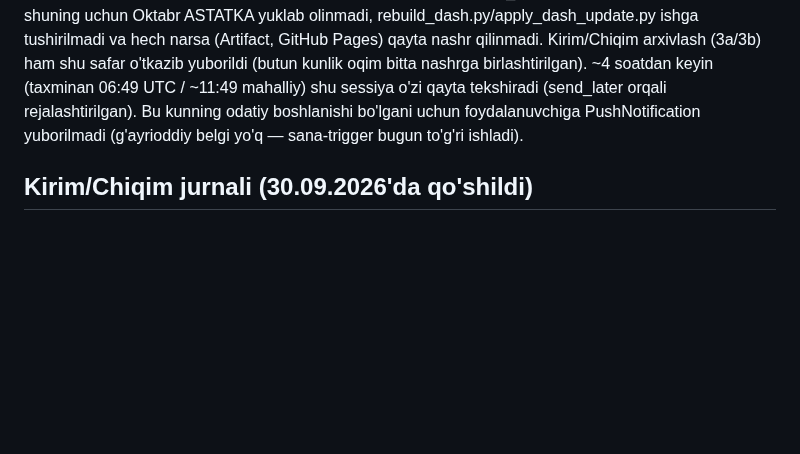
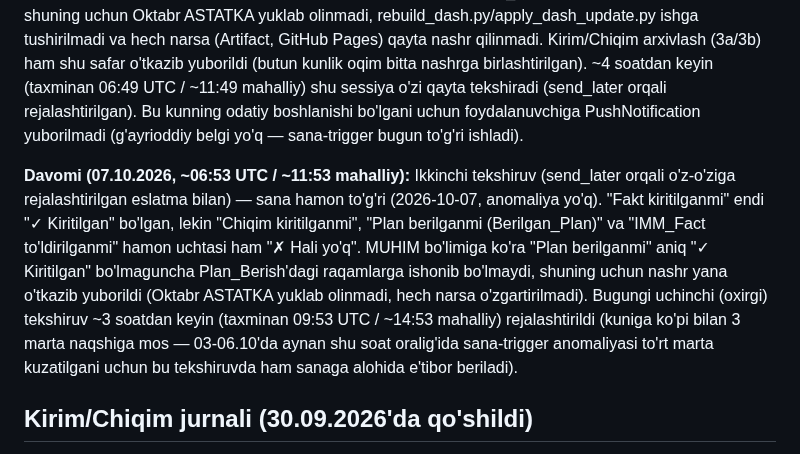
Before and after one commit to usmonovr049-hash/Injection-warehouse-monitoring, a Markdown page: source/REFRESH_INSTRUCTIONS.md, the part around the change. Rendered like a GitHub page; blank space fills up the shorter version.

Commit message:
Davomi (07.10.2026, ~06:53 UTC): Plan hamon tuzilmagan, nashr yana o'tkazib yuborildi
Fakt kiritilganmi endi tasdiqlangan, lekin Chiqim/Plan(Berilgan_Plan)/IMM_Fact
hamon "Hali yo'q". Uchinchi (oxirgi) tekshiruv ~3 soatdan keyin rejalashtirildi.

Co-Authored-By: Claude Sonnet 5 <noreply@anthropic.com>
Claude-Session: https://claude.ai/code/session_01HnrERraB9jPs67LZN1SRhw

```diff
--- a/source/REFRESH_INSTRUCTIONS.md
+++ b/source/REFRESH_INSTRUCTIONS.md
@@ -320,6 +320,17 @@ shu sessiya o'zi qayta tekshiradi (send_later orqali rejalashtirilgan). Bu kunni
 boshlanishi bo'lgani uchun foydalanuvchiga PushNotification yuborilmadi (g'ayrioddiy belgi yo'q —
 sana-trigger bugun to'g'ri ishladi).
 
+**Davomi (07.10.2026, ~06:53 UTC / ~11:53 mahalliy):** Ikkinchi tekshiruv (send_later orqali
+o'z-o'ziga rejalashtirilgan eslatma bilan) — sana hamon to'g'ri (2026-10-07, anomaliya yo'q).
+"Fakt kiritilganmi" endi "✓ Kiritilgan" bo'lgan, lekin "Chiqim kiritilganmi", "Plan berilganmi
+(Berilgan_Plan)" va "IMM_Fact to'ldirilganmi" hamon uchtasi ham "✗ Hali yo'q". MUHIM bo'limiga
+ko'ra "Plan berilganmi" aniq "✓ Kiritilgan" bo'lmaguncha Plan_Berish'dagi raqamlarga ishonib
+bo'lmaydi, shuning uchun nashr yana o'tkazib yuborildi (Oktabr ASTATKA yuklab olinmadi, hech
+narsa o'zgartirilmadi). Bugungi uchinchi (oxirgi) tekshiruv ~3 soatdan keyin (taxminan 09:53 UTC
+/ ~14:53 mahalliy) rejalashtirildi (kuniga ko'pi bilan 3 marta naqshiga mos — 03-06.10'da aynan
+shu soat oralig'ida sana-trigger anomaliyasi to'rt marta kuzatilgani uchun bu tekshiruvda ham
+sanaga alohida e'tibor beriladi).
+
 ## Kirim/Chiqim jurnali (30.09.2026'da qo'shildi)
 
 Yangi "Kirim/Chiqim" tab (admin va apm akkauntlarida, ombor'da yo'q) — "AppSheet_Kirim"
```
